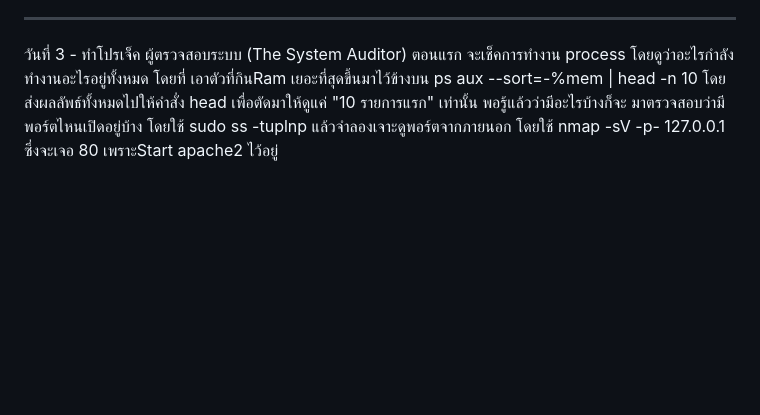
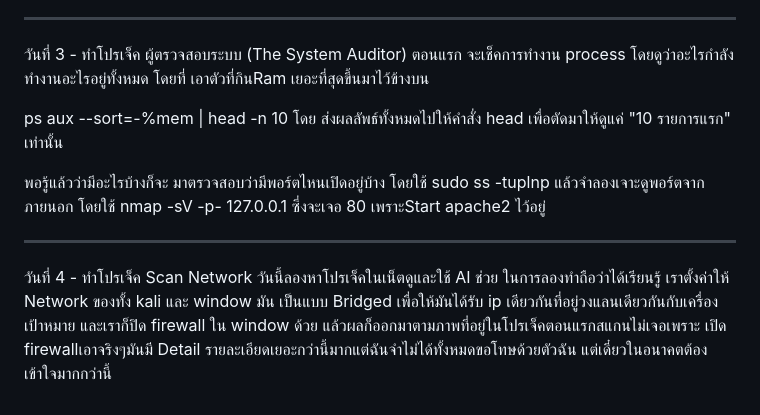
Before and after one commit to Raiwin111/cyber-journey, a Markdown page: README.md, the part around the change. GitHub-like rendering; blank space fills up the shorter version.

Commit message:
Update README with project details and experiences
Added details about the network scanning project and experiences with system auditing.

```diff
--- a/README.md
+++ b/README.md
@@ -28,5 +28,11 @@ lab ที่เอาไว้เรียนรู้เกี่ยวกั
 ----------------------------------------------------------------------------------------------------------------
 วันที่ 3 - ทําโปรเจ็ค ผู้ตรวจสอบระบบ (The System Auditor)
 ตอนแรก จะเช็คการทํางาน process โดยดูว่าอะไรกําลังทํางานอะไรอยู่ทั้งหมด โดยที่ เอาตัวที่กินRam เยอะที่สุดขึ้นมาไว้ข้างบน
+
 ps aux --sort=-%mem | head -n 10 โดย ส่งผลลัพธ์ทั้งหมดไปให้คำสั่ง head เพื่อตัดมาให้ดูแค่ "10 รายการแรก" เท่านั้น
+
 พอรู้แล้วว่ามีอะไรบ้างก็จะ มาตรวจสอบว่ามีพอร์ตไหนเปิดอยู่บ้าง โดยใช้ sudo ss -tuplnp แล้วจําลองเจาะดูพอร์ตจากภายนอก โดยใช้ nmap -sV -p- 127.0.0.1 ซึ่งจะเจอ 80 เพราะStart apache2 ไว้อยู่
+
+----------------------------------------------------------------------------------------------------------------
+วันที่ 4 - ทําโปรเจ็ค Scan Network
+วันนี้ลองหาโปรเจ็คในเน็ตดูและใช้ AI ช่วย ในการลองทําถือว่าได้เรียนรู้ เราตั้งค่าให้ Network ของทั้ง kali และ window มัน เป็นแบบ Bridged เพื่อให้มันได้รับ ip เดียวกันที่อยู่วงแลนเดียวกันกับเครื่องเป้าหมาย และเราก็ปิด firewall ใน window ด้วย แล้วผลก็ออกมาตามภาพที่อยู่ในโปรเจ็คตอนแรกสแกนไม่เจอเพราะ เปิด firewallเอาจริงๆมันมี Detail รายละเอียดเยอะกว่านี้มากแต่ฉันจําไม่ได้ทั้งหมดขอโทษด้วยตัวฉัน แต่เดี๋ยวในอนาคตต้องเข้าใจมากกว่านี้
```
